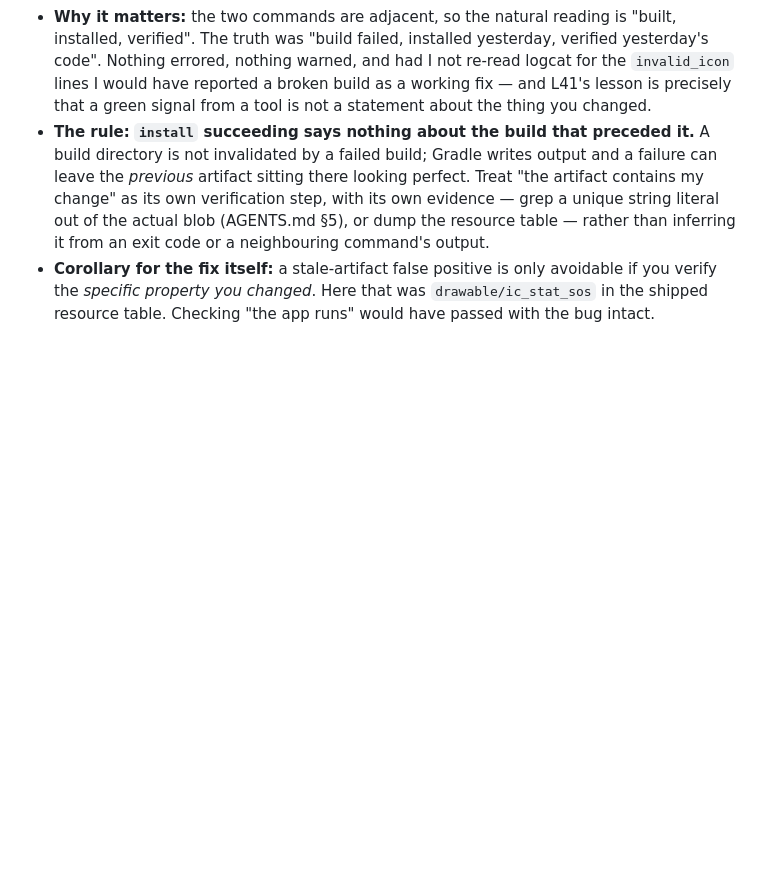
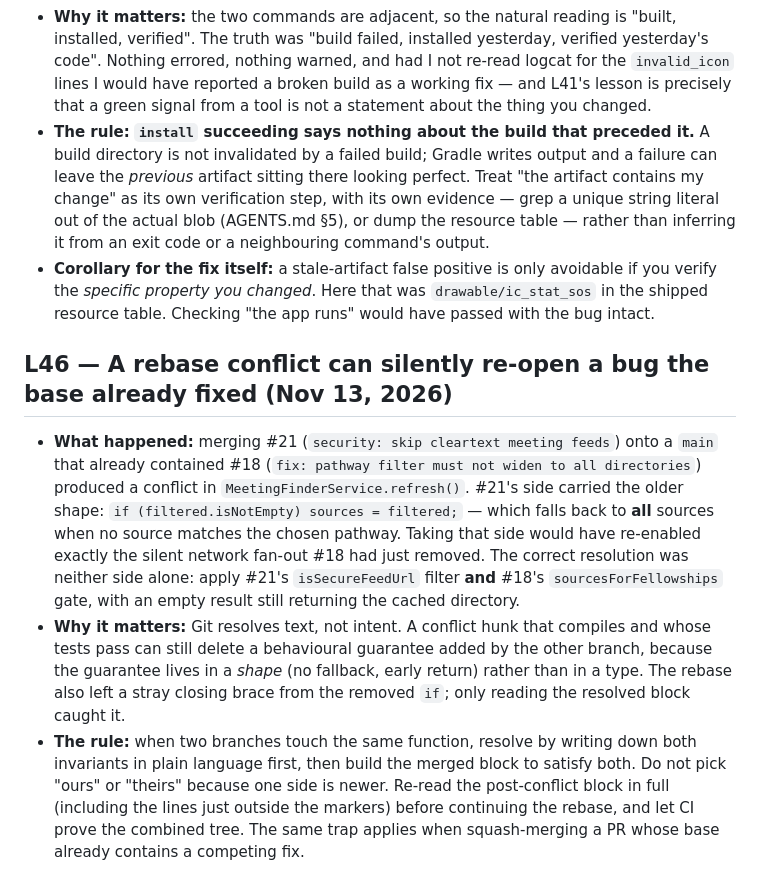
Before and after one commit to GhostMan612/Recovery-for-All, a Markdown page: blueprints/lessons-learned.md, the part around the change. Rendered like a GitHub page; blank space fills up the shorter version.

```diff
--- a/blueprints/lessons-learned.md
+++ b/blueprints/lessons-learned.md
@@ -1434,3 +1434,28 @@ not a comment to any parser that is not specifically forgiving, and
   avoidable if you verify the *specific property you changed*. Here that was
   `drawable/ic_stat_sos` in the shipped resource table. Checking "the app runs"
   would have passed with the bug intact.
+
+## L46 — A rebase conflict can silently re-open a bug the base already fixed (Nov 13, 2026)
+
+- **What happened:** merging #21 (`security: skip cleartext meeting feeds`)
+  onto a `main` that already contained #18 (`fix: pathway filter must not widen
+  to all directories`) produced a conflict in
+  `MeetingFinderService.refresh()`. #21's side carried the older shape:
+  `if (filtered.isNotEmpty) sources = filtered;` — which falls back to **all**
+  sources when no source matches the chosen pathway. Taking that side would have
+  re-enabled exactly the silent network fan-out #18 had just removed. The
+  correct resolution was neither side alone: apply #21's `isSecureFeedUrl`
+  filter **and** #18's `sourcesForFellowships` gate, with an empty result still
+  returning the cached directory.
+- **Why it matters:** Git resolves text, not intent. A conflict hunk that
+  compiles and whose tests pass can still delete a behavioural guarantee added
+  by the other branch, because the guarantee lives in a *shape* (no fallback,
+  early return) rather than in a type. The rebase also left a stray closing
+  brace from the removed `if`; only reading the resolved block caught it.
+- **The rule:** when two branches touch the same function, resolve by writing
+  down both invariants in plain language first, then build the merged block to
+  satisfy both. Do not pick "ours" or "theirs" because one side is newer.
+  Re-read the post-conflict block in full (including the lines just outside the
+  markers) before continuing the rebase, and let CI prove the combined tree.
+  The same trap applies when squash-merging a PR whose base already contains a
+  competing fix.
```
Also changed, not shown: SESSION_HANDOFF.md (+7 -1 lines).
